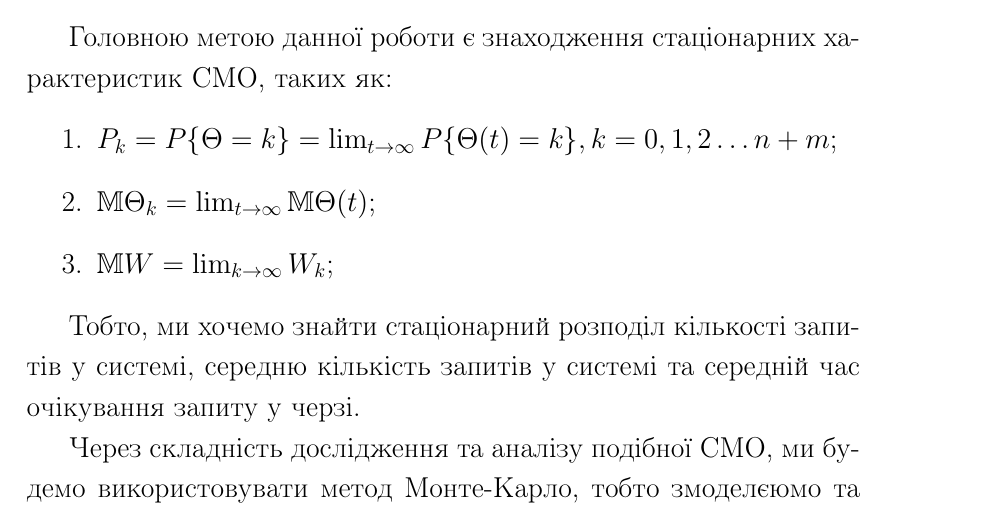
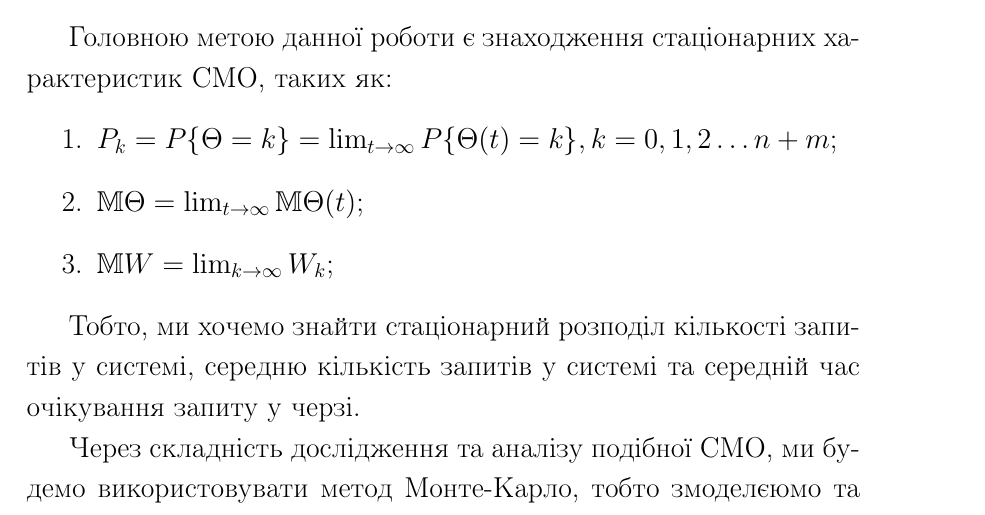
Before and after one commit to Velnbur/mgnk-queue-modeling, a LaTeX document (report/report.tex): part of page 6 of 21, cut so that both start at the same text. Compiled offline with pdfLaTeX.

Commit message:
Fix def of waiting mean in intro

```diff
--- a/report/report.tex
+++ b/report/report.tex
@@ -193,7 +193,7 @@ rombnode/.style={diamond, draw=black!60, fill=black!5, very thick, minimum size=
 
 \begin{enumerate}
   \item \(P_{k} = P\{\Theta = k\} = \lim_{t \to \infty}P\{\Theta(t) = k\}, k = 0,1,2 \ldots n+m\);
-  \item \(\mathbb{M} \Theta_k = \lim_{t \to \infty} \mathbb{M} \Theta(t)\);
+  \item \(\mathbb{M} \Theta = \lim_{t \to \infty} \mathbb{M} \Theta(t)\);
   \item \(\mathbb{M} W = \lim_{k \to \infty} W_k \);
 \end{enumerate}
 
```
Also changed, not shown: report/report.pdf.
